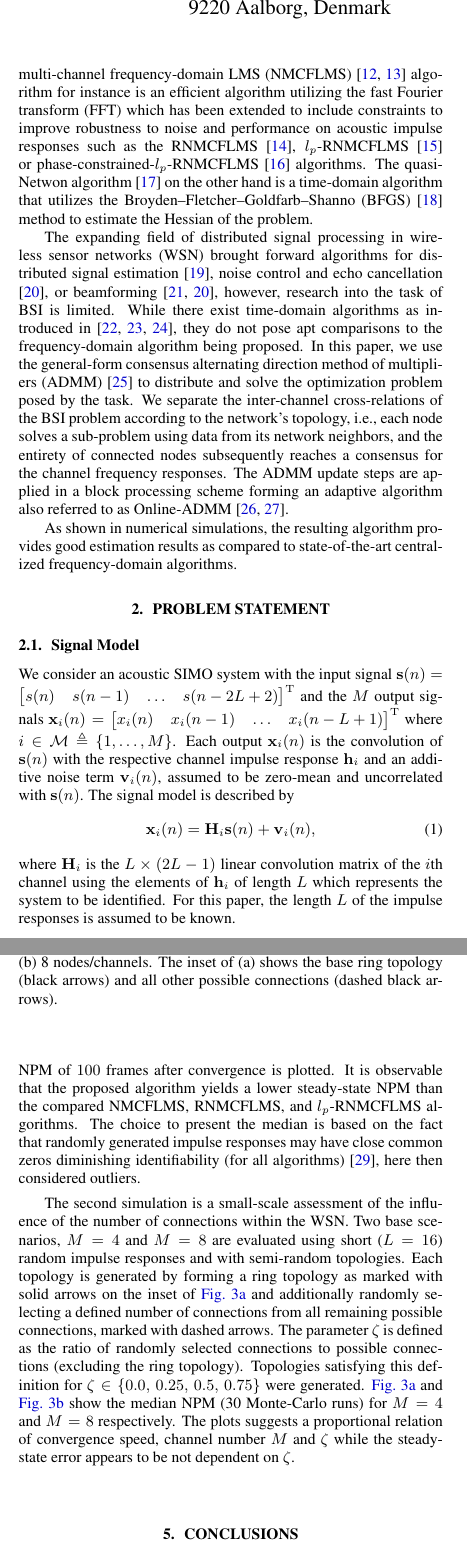
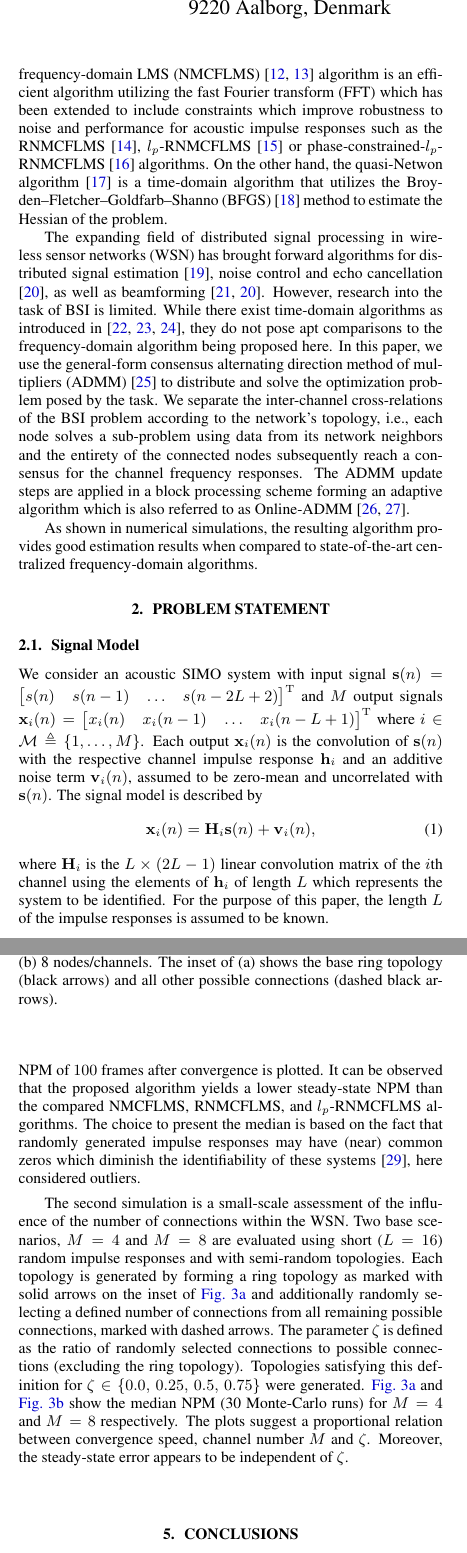
Before and after one commit to SOUNDS-RESEARCH/iwaenc2022-dist-bsi-admm, a LaTeX paper (paper.tex): two parts of the columns of pages 1 and 4 of 5, joined at a grey line, cut so that both start at the same text. Compiled offline with pdfLaTeX.

Commit message:
include katy's comments

```diff
--- a/paper.tex
+++ b/paper.tex
@@ -79,2 +75,0 @@ Out of various multichannel BSI algorithms which have been proposed, adaptive cr
-The normalized multi-channel frequency-domain LMS (NMCFLMS) \cite{huangAdaptiveMultichannelLeast2002,huangClassFrequencydomainAdaptive2003} algorithm for instance is an efficient algorithm utilizing the fast Fourier transform (FFT) which has been extended to include constraints to improve robustness to noise and performance on acoustic impulse responses such as the RNMCFLMS \cite{huNoiseRobustBlind2015}, \(l_p\)-RNMCFLMS \cite{heNoiseRobustFrequencyDomain2018} or phase-constrained-\(l_p\)-RNMCFLMS \cite{joRobustBlindMultichannel2021} algorithms.
-The quasi-Netwon algorithm \cite{habetsOnlineQuasiNewtonAlgorithm2010} on the other hand is a time-domain algorithm that utilizes the Broyden–Fletcher–Goldfarb–Shanno (BFGS) \cite{brodlie1977assessment} method to estimate the Hessian of the problem.
@@ -81,11 +79,13 @@ The quasi-Netwon algorithm \cite{habetsOnlineQuasiNewtonAlgorithm2010} on the ot
+For instance, the normalized multi-channel frequency-domain LMS (NMCFLMS) \cite{huangAdaptiveMultichannelLeast2002,huangClassFrequencydomainAdaptive2003} algorithm is an efficient algorithm utilizing the fast Fourier transform (FFT) which has been extended to include constraints which improve robustness to noise and performance for acoustic impulse responses such as the RNMCFLMS \cite{huNoiseRobustBlind2015}, \(l_p\)-RNMCFLMS \cite{heNoiseRobustFrequencyDomain2018} or phase-constrained-\(l_p\)-RNMCFLMS \cite{joRobustBlindMultichannel2021} algorithms.
+On the other hand, the quasi-Netwon algorithm \cite{habetsOnlineQuasiNewtonAlgorithm2010} is a time-domain algorithm that utilizes the Broyden–Fletcher–Goldfarb–Shanno (BFGS) \cite{brodlie1977assessment} method to estimate the Hessian of the problem.
 
-The expanding field of distributed signal processing in wireless sensor networks (WSN) brought forward algorithms for distributed signal estimation \cite{5483092}, noise control and echo cancellation \cite{9670697}, or beamforming \cite{6663655,9670697}, however, research into the task of BSI is limited.
-While there exist time-domain algorithms as introduced in \cite{yuDistributedBlindSystem2014,liuDistributedBlindIdentification2016,liuDistributedRecursiveBlind2017}, they do not pose apt comparisons to the frequency-domain algorithm being proposed.
+The expanding field of distributed signal processing in wireless sensor networks (WSN) has brought forward algorithms for distributed signal estimation \cite{5483092}, noise control and echo cancellation \cite{9670697}, as well as beamforming \cite{6663655,9670697}. However, research into the task of BSI is limited.
+While there exist time-domain algorithms as introduced in \cite{yuDistributedBlindSystem2014,liuDistributedBlindIdentification2016,liuDistributedRecursiveBlind2017}, they do not pose apt comparisons to the frequency-domain algorithm being proposed here.
 In this paper, we use the general-form consensus alternating direction method of multipliers (ADMM) \cite{boydDistributedOptimizationStatistical2011} to distribute and solve the optimization problem posed by the task.
-We separate the inter-channel cross-relations of the BSI problem according to the network's topology, i.e., each node solves a sub-problem using data from its network neighbors, and the entirety of connected nodes subsequently reaches a consensus for the channel frequency responses.
-The ADMM update steps are applied in a block processing scheme forming an adaptive algorithm also referred to as Online-ADMM \cite{wangOnlineAlternatingDirection2013,hosseiniOnlineDistributedADMM2014}.
+We separate the inter-channel cross-relations of the BSI problem according to the network's topology, i.e., each node solves a sub-problem using data from its network neighbors and the entirety of the connected nodes subsequently reach a consensus for the channel frequency responses.
+The ADMM update steps are applied in a block processing scheme forming an adaptive algorithm which is also referred to as Online-ADMM \cite{wangOnlineAlternatingDirection2013,hosseiniOnlineDistributedADMM2014}.
 
-As shown in numerical simulations, the resulting algorithm provides good estimation results as compared to state-of-the-art centralized frequency-domain algorithms.
+As shown in numerical simulations, the resulting algorithm provides good estimation results when compared to state-of-the-art centralized frequency-domain algorithms.
 
 % #############################################################################
 % #############################################################################
@@ -95,9 +95,9 @@ As shown in numerical simulations, the resulting algorithm provides good estimat
 % #############################################################################
 \subsection{Signal Model}
 \label{ssec:signal_model}
-We consider an acoustic SIMO system with the input signal \(\mtxb{s}(n) = \begin{bmatrix}
+We consider an acoustic SIMO system with input signal \(\mtxb{s}(n) = \begin{bmatrix}
     s(n)&s(n-1)&\ldots&s(n-2L+2)
-\end{bmatrix}^{\T}\) and the \(M\) output signals \(\x_i(n)= \begin{bmatrix}
+\end{bmatrix}^{\T}\) and \(M\) output signals \(\x_i(n)= \begin{bmatrix}
     x_i(n)&x_i(n-1)&\ldots&x_i(n-L+1)
 \end{bmatrix}^{\T}\)
 where \(i \in \Mset \triangleq \{1, \ldots, M\} \).
@@ -107,6 +107,6 @@ The signal model is described by
     \x_i(n) = \mtxb{H}_i \mtxb{s}(n) + \mtxb{v}_i(n),
 \end{equation}
 where \(\mtxb{H}_i\) is the \(L \times (2L-1)\) linear convolution matrix of the \(i\)th channel using the elements of \(\h_i\) of length \(L\) which represents the system to be identified.
-For this paper, the length \(L\) of the impulse responses is assumed to be known.
+For the purpose of this paper, the length \(L\) of the impulse responses is assumed to be known.
 
 % #############################################################################
@@ -401,7 +402,7 @@ The step sizes are hand tuned, so that the steady state is reached at similar fr
 \autoref{fig:perf_eval:NPM_over_time_SNR20} shows the median NPM (30 Monte-Carlo runs) over frame index \(m\).
 \autoref{fig:perf_eval:NPM_over_SNR_L64_M5} shows the median (30 Monte-Carlo runs) where the averaged NPM of \(100\) frames after convergence is plotted.
-It is observable that the proposed algorithm yields a lower steady-state NPM than the compared NMCFLMS, RNMCFLMS, and \(l_p\)-RNMCFLMS algorithms.
-The choice to present the median is based on the fact that randomly generated impulse responses may have close common zeros diminishing identifiability (for all algorithms) \cite{naylorNearCommonZerosBlind2008}, here then considered outliers.
+It can be observed that the proposed algorithm yields a lower steady-state NPM than the compared NMCFLMS, RNMCFLMS, and \(l_p\)-RNMCFLMS algorithms.
+The choice to present the median is based on the fact that randomly generated impulse responses may have (near) common zeros which diminish the identifiability of these systems \cite{naylorNearCommonZerosBlind2008}, here considered outliers.
 
 
 \begin{figure}[t]
@@ -421,7 +422,7 @@ Two base scenarios, \(M=4\) and \(M=8\) are evaluated using short (\(L=16\)) ran
 Each topology is generated by forming a ring topology as marked with solid arrows on the inset of \autoref{fig:perf_eval:NPM_over_time_M4} and additionally randomly selecting a defined number of connections from all remaining possible connections, marked with dashed arrows.
 The parameter \(\zeta\) is defined as the ratio of randomly selected connections to possible connections (excluding the ring topology).
 Topologies satisfying this definition for \(\zeta \in \{0.0,\,0.25,\,0.5,\,0.75\}\) were generated.
-\autoref{fig:perf_eval:NPM_over_time_M4} and \autoref{fig:perf_eval:NPM_over_time_M8} show the median NPM (30 Monte-Carlo runs) for \(M=4\) and \(M=8\) respectively. The plots suggests a proportional relation of convergence speed, channel number \(M\) and \(\zeta\) while the steady-state error appears to be not dependent on \(\zeta\).
+\autoref{fig:perf_eval:NPM_over_time_M4} and \autoref{fig:perf_eval:NPM_over_time_M8} show the median NPM (30 Monte-Carlo runs) for \(M=4\) and \(M=8\) respectively. The plots suggest a proportional relation between convergence speed, channel number \(M\) and \(\zeta\). Moreover, the steady-state error appears to be independent of \(\zeta\).
 
 % #############################################################################
 % #############################################################################
```
Also changed, not shown: paper.tex (43 more changed lines).
